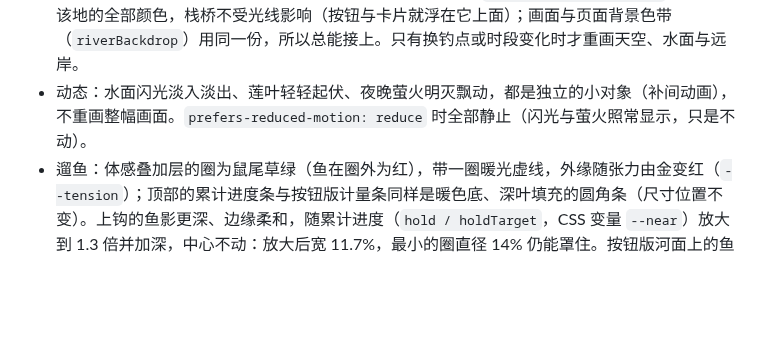
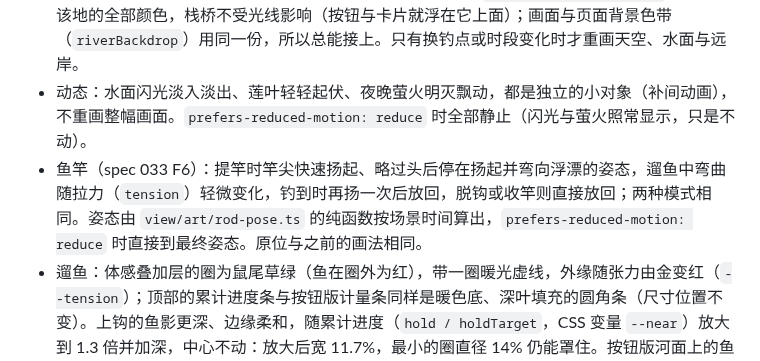
Before and after one commit to xshii/catcity, a Markdown page: docs/ui-layout.md, the part around the change. GitHub-like rendering; blank space fills up the shorter version.

Commit message:
docs: spec 033 F6, the rod's lifting motion
Co-Authored-By: Claude Fable 5.1 <noreply@anthropic.com>

```diff
--- a/docs/ui-layout.md
+++ b/docs/ui-layout.md
@@ -120,6 +120,7 @@ DOM 控件保留名称、焦点、当前选择和文字状态；不只依赖颜
 - 四个钓点共用天空渐变、平静的水面与缓慢闪光、暖木栈桥。池塘、芦苇河湾与月光湖有远岸树影及水中倒影；池塘有四片莲叶（一片开樱色小花），月光湖两片莲叶，还有自己的月亮与水中月光（白天淡一些）；芦苇河湾两侧的芦苇在手机上也看得到；海岸是海平线与沙滩。鱼影按体型深浅不一，大鱼更深。
 - 光线随游戏时间，时段与小城共用 `cityLight(minute)` 的划分：5:00 起清晨柔光，9:00 起白天，17:00 起傍晚橘色，20:00 起夜晚深蓝，有星星与萤火。`riverLook(钓点, minute)` 给出该时该地的全部颜色，栈桥不受光线影响（按钮与卡片就浮在它上面）；画面与页面背景色带（`riverBackdrop`）用同一份，所以总能接上。只有换钓点或时段变化时才重画天空、水面与远岸。
 - 动态：水面闪光淡入淡出、莲叶轻轻起伏、夜晚萤火明灭飘动，都是独立的小对象（补间动画），不重画整幅画面。`prefers-reduced-motion: reduce` 时全部静止（闪光与萤火照常显示，只是不动）。
+- 鱼竿（spec 033 F6）：提竿时竿尖快速扬起、略过头后停在扬起并弯向浮漂的姿态，遛鱼中弯曲随拉力（`tension`）轻微变化，钓到时再扬一次后放回，脱钩或收竿则直接放回；两种模式相同。姿态由 `view/art/rod-pose.ts` 的纯函数按场景时间算出，`prefers-reduced-motion: reduce` 时直接到最终姿态。原位与之前的画法相同。
 - 遛鱼：体感叠加层的圈为鼠尾草绿（鱼在圈外为红），带一圈暖光虚线，外缘随张力由金变红（`--tension`）；顶部的累计进度条与按钮版计量条同样是暖色底、深叶填充的圆角条（尺寸位置不变）。上钩的鱼影更深、边缘柔和，随累计进度（`hold / holdTarget`，CSS 变量 `--near`）放大到 1.3 倍并加深，中心不动：放大后宽 11.7%，最小的圈直径 14% 仍能罩住。按钮版河面上的鱼随进度（`progress`）放大到 2 倍、加深，并朝栈桥游近剩余距离的 35%（`water-view.ts` 的 `hookedFish`）。
 
 ## 验收
```
Also changed, not shown: specs/033-fishing-feel/requirements.md (+15 -0 lines).
